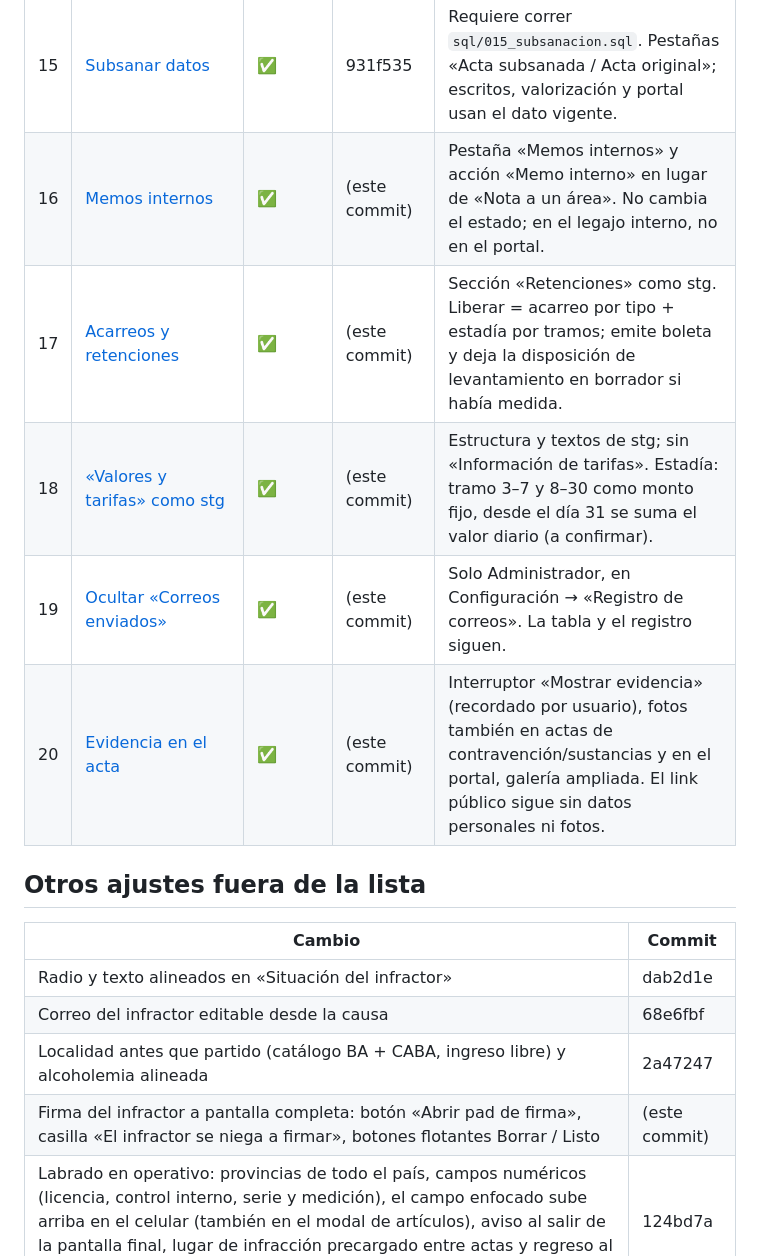
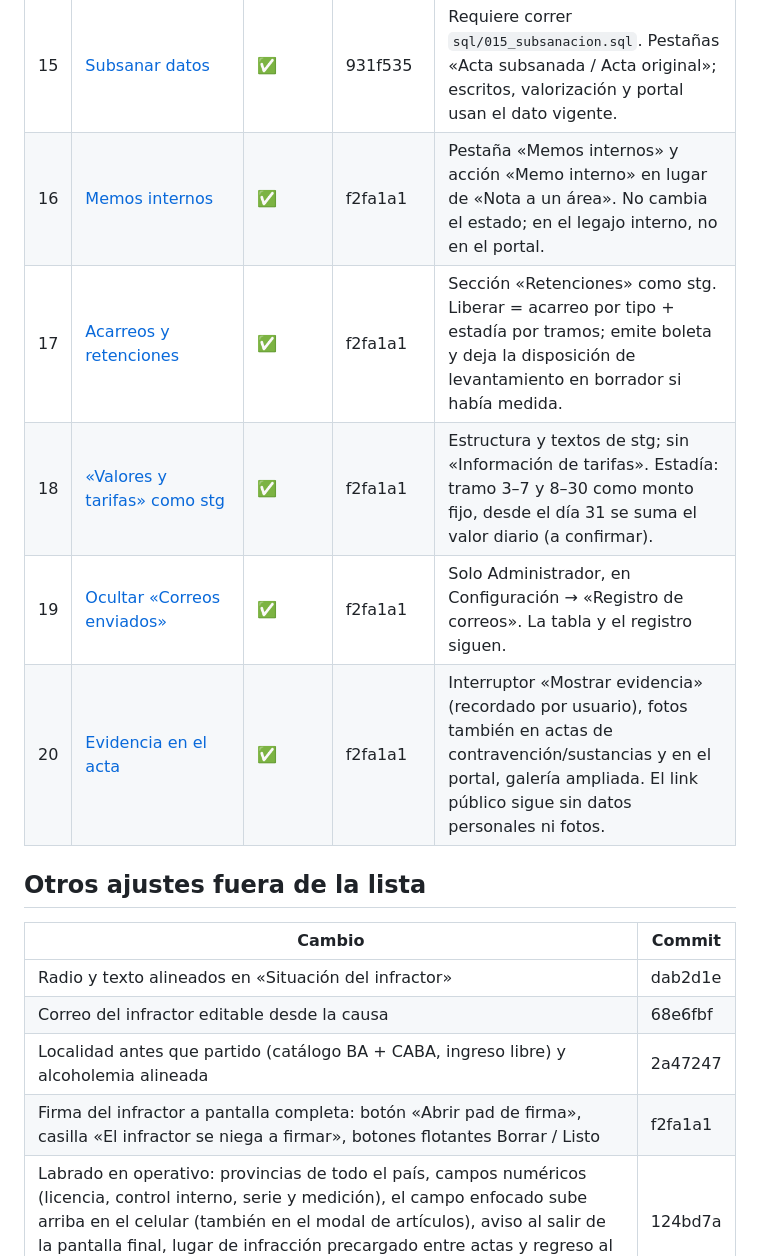
Before and after one commit to LeonardoRosales1485/piloto-faltas, a Markdown page: docs/PROGRESO.md, the part around the change. Rendered like a GitHub page.

Commit message:
PROGRESO: registra f2fa1a1
Co-Authored-By: Claude Opus 5.5 <noreply@anthropic.com>
Claude-Session: https://claude.ai/code/session_01McvebdubtPrc3o4Jd2gita

```diff
--- a/docs/PROGRESO.md
+++ b/docs/PROGRESO.md
@@ -24,11 +24,11 @@ Avance: **20 / 20**
 | 13 | [Descargo antes del fallo](prompts/13-descargo-antes-del-fallo.md) | ✅ | 931f535 | «Dictar fallo» deshabilitado + 409 en el servidor; fuera de «Para fallo» mientras esté pendiente; acceso directo al aceptar. |
 | 14 | [Presentaciones en el detalle](prompts/14-presentaciones-en-el-detalle.md) | ✅ | 931f535 | Componente `TarjetaPresentacion` compartido con la bandeja. Adjuntos como enlaces (sin vista previa embebida). |
 | 15 | [Subsanar datos](prompts/15-subsanar-datos.md) | ✅ | 931f535 | Requiere correr `sql/015_subsanacion.sql`. Pestañas «Acta subsanada / Acta original»; escritos, valorización y portal usan el dato vigente. |
-| 16 | [Memos internos](prompts/16-memos-internos.md) | ✅ | (este commit) | Pestaña «Memos internos» y acción «Memo interno» en lugar de «Nota a un área». No cambia el estado; en el legajo interno, no en el portal. |
-| 17 | [Acarreos y retenciones](prompts/17-acarreos-y-retenciones.md) | ✅ | (este commit) | Sección «Retenciones» como stg. Liberar = acarreo por tipo + estadía por tramos; emite boleta y deja la disposición de levantamiento en borrador si había medida. |
-| 18 | [«Valores y tarifas» como stg](prompts/18-finanzas-como-stg.md) | ✅ | (este commit) | Estructura y textos de stg; sin «Información de tarifas». Estadía: tramo 3–7 y 8–30 como monto fijo, desde el día 31 se suma el valor diario (a confirmar). |
-| 19 | [Ocultar «Correos enviados»](prompts/19-ocultar-correos-enviados.md) | ✅ | (este commit) | Solo Administrador, en Configuración → «Registro de correos». La tabla y el registro siguen. |
-| 20 | [Evidencia en el acta](prompts/20-evidencia-en-el-acta.md) | ✅ | (este commit) | Interruptor «Mostrar evidencia» (recordado por usuario), fotos también en actas de contravención/sustancias y en el portal, galería ampliada. El link público sigue sin datos personales ni fotos. |
+| 16 | [Memos internos](prompts/16-memos-internos.md) | ✅ | f2fa1a1 | Pestaña «Memos internos» y acción «Memo interno» en lugar de «Nota a un área». No cambia el estado; en el legajo interno, no en el portal. |
+| 17 | [Acarreos y retenciones](prompts/17-acarreos-y-retenciones.md) | ✅ | f2fa1a1 | Sección «Retenciones» como stg. Liberar = acarreo por tipo + estadía por tramos; emite boleta y deja la disposición de levantamiento en borrador si había medida. |
+| 18 | [«Valores y tarifas» como stg](prompts/18-finanzas-como-stg.md) | ✅ | f2fa1a1 | Estructura y textos de stg; sin «Información de tarifas». Estadía: tramo 3–7 y 8–30 como monto fijo, desde el día 31 se suma el valor diario (a confirmar). |
+| 19 | [Ocultar «Correos enviados»](prompts/19-ocultar-correos-enviados.md) | ✅ | f2fa1a1 | Solo Administrador, en Configuración → «Registro de correos». La tabla y el registro siguen. |
+| 20 | [Evidencia en el acta](prompts/20-evidencia-en-el-acta.md) | ✅ | f2fa1a1 | Interruptor «Mostrar evidencia» (recordado por usuario), fotos también en actas de contravención/sustancias y en el portal, galería ampliada. El link público sigue sin datos personales ni fotos. |
 
 ## Otros ajustes fuera de la lista
 
@@ -37,7 +37,7 @@ Avance: **20 / 20**
 | Radio y texto alineados en «Situación del infractor» | dab2d1e |
 | Correo del infractor editable desde la causa | 68e6fbf |
 | Localidad antes que partido (catálogo BA + CABA, ingreso libre) y alcoholemia alineada | 2a47247 |
-| Firma del infractor a pantalla completa: botón «Abrir pad de firma», casilla «El infractor se niega a firmar», botones flotantes Borrar / Listo | (este commit) |
+| Firma del infractor a pantalla completa: botón «Abrir pad de firma», casilla «El infractor se niega a firmar», botones flotantes Borrar / Listo | f2fa1a1 |
 | Labrado en operativo: provincias de todo el país, campos numéricos (licencia, control interno, serie y medición), el campo enfocado sube arriba en el celular (también en el modal de artículos), aviso al salir de la pantalla final, lugar de infracción precargado entre actas y regreso al inicio al descartar | 124bd7a |
 | Inicio de inspectores (móvil y escritorio): «Crear nueva acta» / «Ver mis borradores» a pantalla completa, elección de tipo si tiene varios, sin menú lateral y con Inicio / tema / Salir en la barra | 847c19a |
 | Pantalla final del labrado: resumen completo, ver acta / ticket y «Listo, volver al inicio»; quita el texto de ayuda del ejido | 7b98517 |
```
